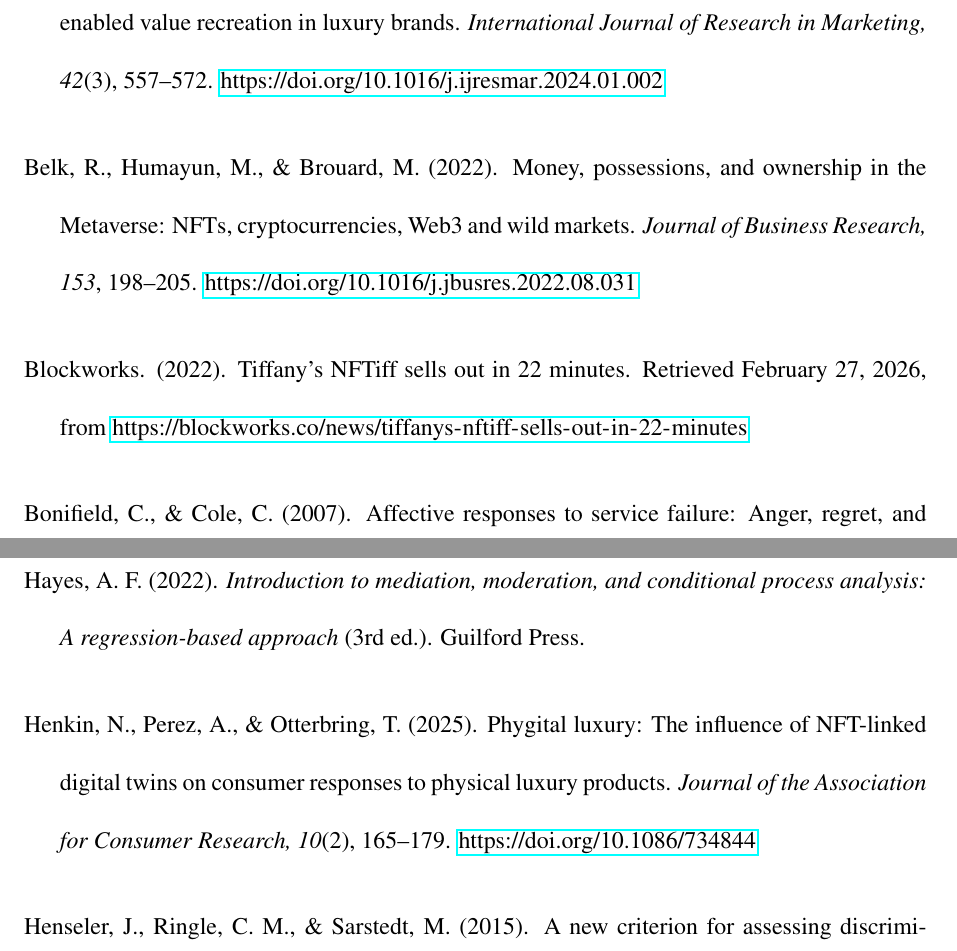
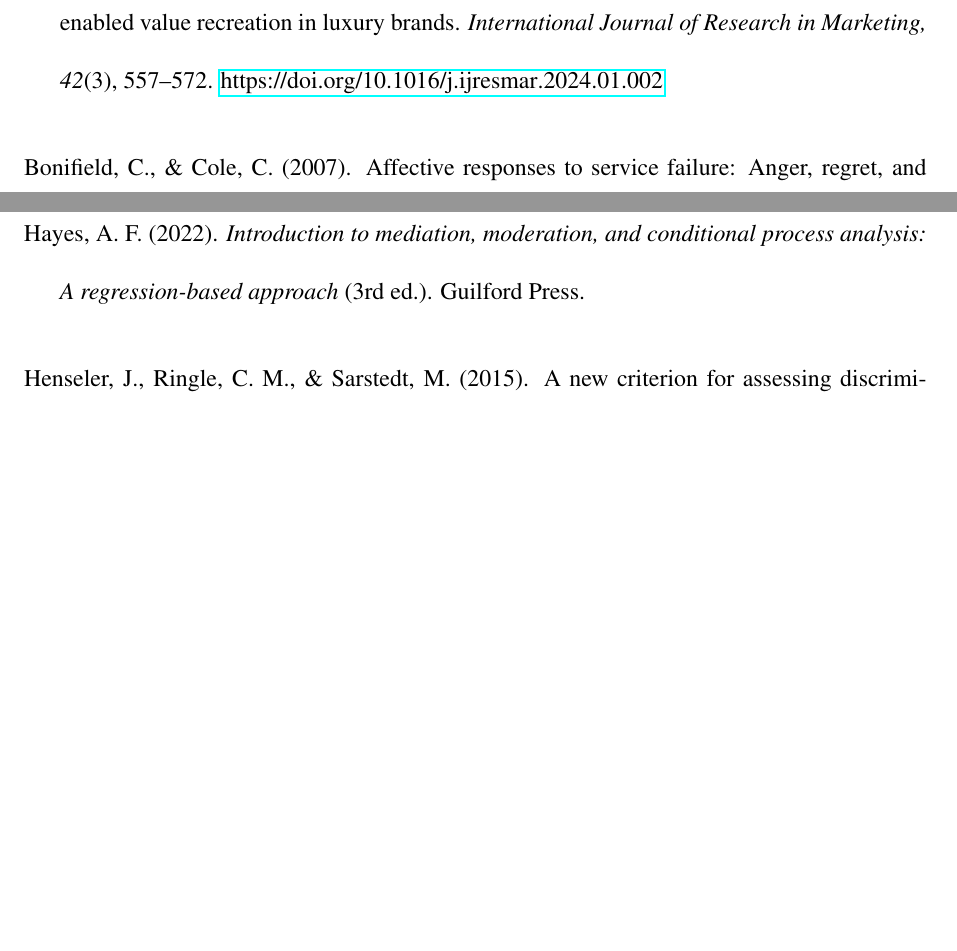
Before and after one commit to Reo-Fukuda/Reo, a LaTeX document (JPBM_Submission/01_manuscript/working/JPBM_Manuscript_round2.tex): two parts of pages 41 and 44 of 48 before the commit and two parts of pages 41 and 44 of 47 after it, joined at a grey line, cut so that both start at the same text, the shorter picture padded with empty space. Compiled offline with pdfLaTeX.

Commit message:
Remove the three reference entries nothing cites
Belk, Humayun and Brouard (2022), Blockworks (2022) and Henkin, Perez and
Otterbring (2025) had no citation anywhere -- checked against the body, the
tables and the Appendix, which sits after the reference list and does carry
citations of its own. The list goes from 48 entries to 45.

Every remaining entry in both documents is now cited at least once, and every
citation resolves to an entry. Grewal, Monroe and Krishnan (1998) looked
uncited on a first pass and is not: the Appendix scale table cites it as the
source of the Behavioral Intention items.

```diff
--- a/JPBM_Submission/01_manuscript/working/JPBM_Manuscript_round2.tex
+++ b/JPBM_Submission/01_manuscript/working/JPBM_Manuscript_round2.tex
@@ -584,10 +584,6 @@ Atasoy, O., \& Morewedge, C. K. (2018). Digital goods are valued less than physi
 
 Bao, W., Hudders, L., Yu, S., \& Beuckels, E. (2025). Virtual luxury in the metaverse: NFT-enabled value recreation in luxury brands. \emph{International Journal of Research in Marketing, 42}(3), 557--572. \url{https://doi.org/10.1016/j.ijresmar.2024.01.002}
 
-Belk, R., Humayun, M., \& Brouard, M. (2022). Money, possessions, and ownership in the Metaverse: NFTs, cryptocurrencies, Web3 and wild markets. \emph{Journal of Business Research, 153}, 198--205. \url{https://doi.org/10.1016/j.jbusres.2022.08.031}
-
-Blockworks. (2022). Tiffany's NFTiff sells out in 22 minutes. Retrieved February 27, 2026, from \url{https://blockworks.co/news/tiffanys-nftiff-sells-out-in-22-minutes}
-
 Bonifield, C., \& Cole, C. (2007). Affective responses to service failure: Anger, regret, and retaliatory versus conciliatory responses. \emph{Marketing Letters, 18}(1--2), 85--99. \url{https://doi.org/10.1007/s11002-006-9006-6}
 
 Brandes, L., \& D\"olp, C. (2025). Non-fungible tokens (NFTs) as digital brand extensions: Evidence on financial performance and parent-brand spillovers. \emph{International Journal of Research in Marketing, 42}(3), 491--521. \url{https://doi.org/10.1016/j.ijresmar.2025.01.001}
@@ -631,8 +627,6 @@ Hagtvedt, H., \& Patrick, V. M. (2008). Art infusion: The influence of visual ar
 Han, Y. J., Nunes, J. C., \& Dr\`eze, X. (2010). Signaling status with luxury goods: The role of brand prominence. \emph{Journal of Marketing, 74}(4), 15--30.
 
 Hayes, A. F. (2022). \emph{Introduction to mediation, moderation, and conditional process analysis: A regression-based approach} (3rd ed.). Guilford Press.
-
-Henkin, N., Perez, A., \& Otterbring, T. (2025). Phygital luxury: The influence of NFT-linked digital twins on consumer responses to physical luxury products. \emph{Journal of the Association for Consumer Research, 10}(2), 165--179. \url{https://doi.org/10.1086/734844}
 
 Henseler, J., Ringle, C. M., \& Sarstedt, M. (2015). A new criterion for assessing discriminant validity in variance-based structural equation modeling. \emph{Journal of the Academy of Marketing Science, 43}(1), 115--135. \url{https://doi.org/10.1007/s11747-014-0403-8}
 
```
